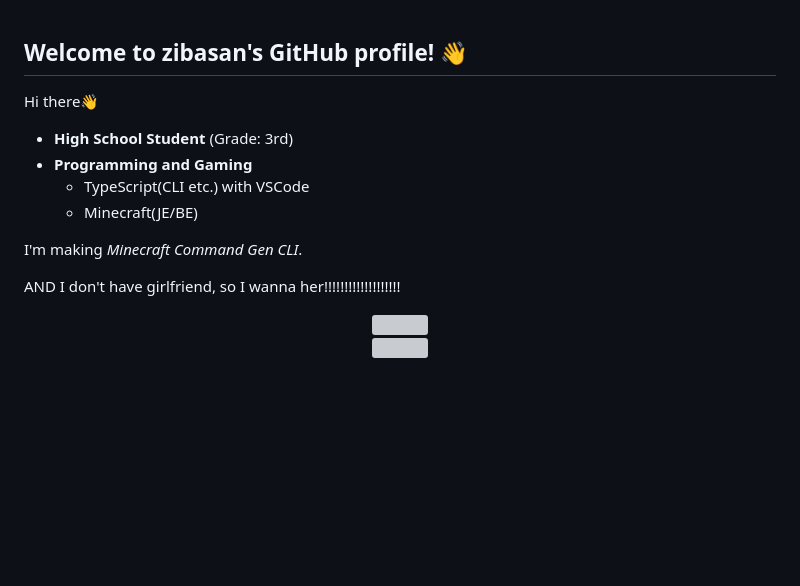
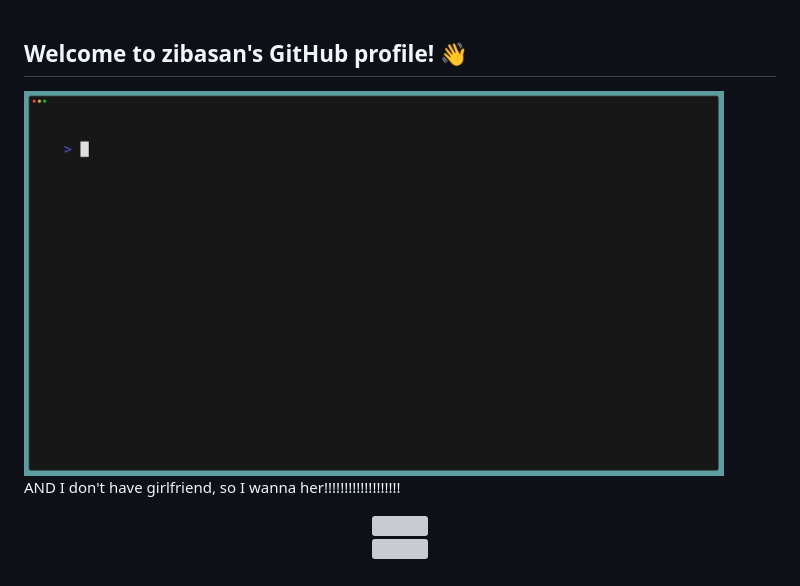
Before and after one commit to zibasan/zibasan, a Markdown page: README.md, the part around the change. Drawn GitHub-style; pictures changed too: assets/profile/readme.gif (added); blank space fills up the shorter version; grey boxes are pictures that could not be loaded.

Commit message:
自己紹介gifを追加

```diff
--- a/README.md
+++ b/README.md
@@ -1,12 +1,8 @@
 ## Welcome to zibasan's GitHub profile! 👋
 
-Hi there👋
-- **High School Student** (Grade: 3rd)
-- **Programming and Gaming**
-  - TypeScript(CLI etc.) with VSCode
-  - Minecraft(JE/BE)
+<img src="assets/profile/readme.gif" height="300" width="700">
 
-I'm making *Minecraft Command Gen CLI*.
+<br>
 
 AND I don't have girlfriend, so I wanna her!!!!!!!!!!!!!!!!!!!
 
```
